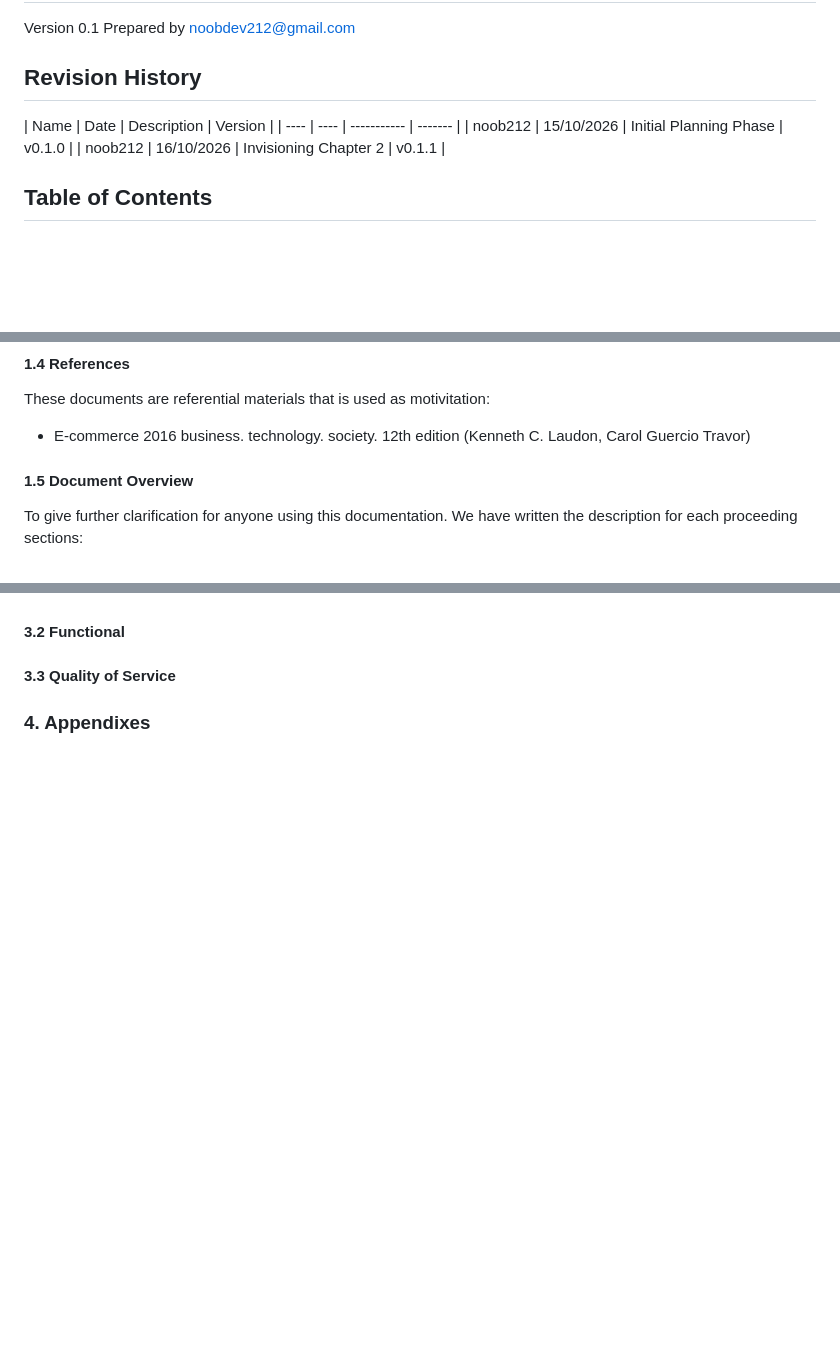
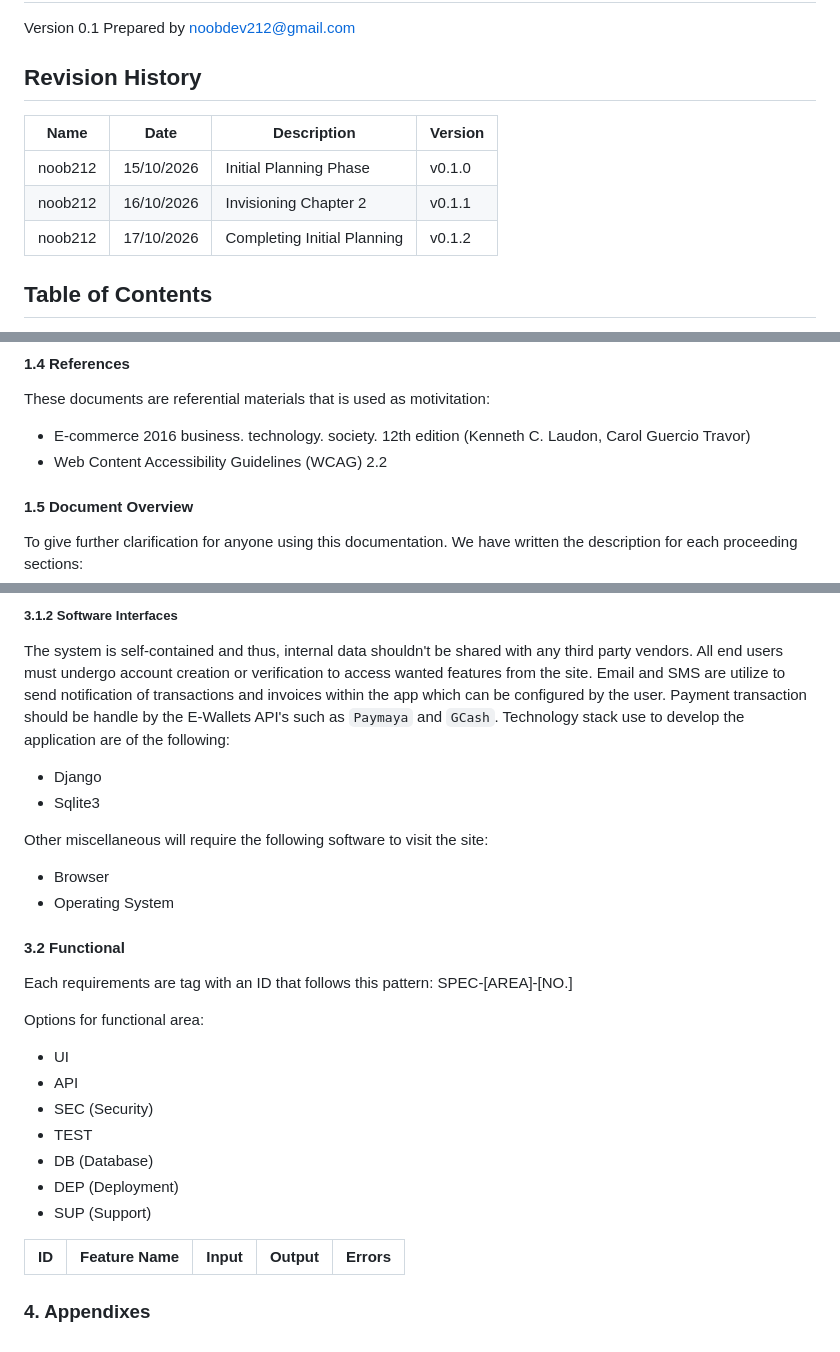
Before and after one commit to noobdev212/nozama-shop, a Markdown page: docs/Overview.md, 3 parts joined by grey strips. Drawn GitHub-style; blank space fills up the shorter version.

Commit message:
Add content for chapter 3 in Overview.md

```diff
--- a/docs/Overview.md
+++ b/docs/Overview.md
@@ -5,10 +5,12 @@ Version 0.1
 Prepared by noobdev212@gmail.com
 
 <div style="border-bottom: none;"><h2> Revision History </h2></div>
+
 | Name | Date | Description | Version |
 | ---- | ---- | ----------- | ------- |
 | noob212 | 15/10/2026 | Initial Planning Phase | v0.1.0 |
 | noob212 | 16/10/2026 | Invisioning Chapter 2 | v0.1.1 |
+| noob212 | 17/10/2026 | Completing Initial Planning | v0.1.2 |
 
 <div style="border-bottom: none;"><h2> Table of Contents </h2></div>
 
@@ -50,6 +52,7 @@ Zonama is a retail store for availability of digital products from anywhere arou
 These documents are referential materials that is used as motivitation:
 
 * E-commerce 2016 business. technology. society. 12th edition (Kenneth C. Laudon, Carol Guercio Travor)
+* Web Content Accessibility Guidelines (WCAG) 2.2
 
 #### 1.5 Document Overview
 
@@ -103,5 +126,28 @@ The key assumptions are:
+##### 3.1.2 Software Interfaces
+
+The system is self-contained and thus, internal data shouldn't be shared with any third party vendors. All end users must undergo account creation or verification to access wanted features from the site. Email and SMS are utilize to send notification of transactions and invoices within the app which can be configured by the user. Payment transaction should be handle by the E-Wallets API's such as `Paymaya` and `GCash`. Technology stack use to develop the application are of the following:
+
+* Django
+* Sqlite3
+
+Other miscellaneous will require the following software to visit the site:
+
+* Browser
+* Operating System
+
 #### 3.2 Functional
+Each requirements are tag with an ID that follows this pattern: SPEC-[AREA]-[NO.]
 
-#### 3.3 Quality of Service
+Options for functional area:
+* UI
+* API
+* SEC (Security)
+* TEST
+* DB (Database)
+* DEP (Deployment)
+* SUP (Support)
+
+| ID | Feature Name | Input | Output | Errors |
+| -- | ------------ | ----- | ------ | ------ |
 
 ### 4. Appendixes
```
Also changed, not shown: other parts of docs/Overview.md (+20 -0 lines).
